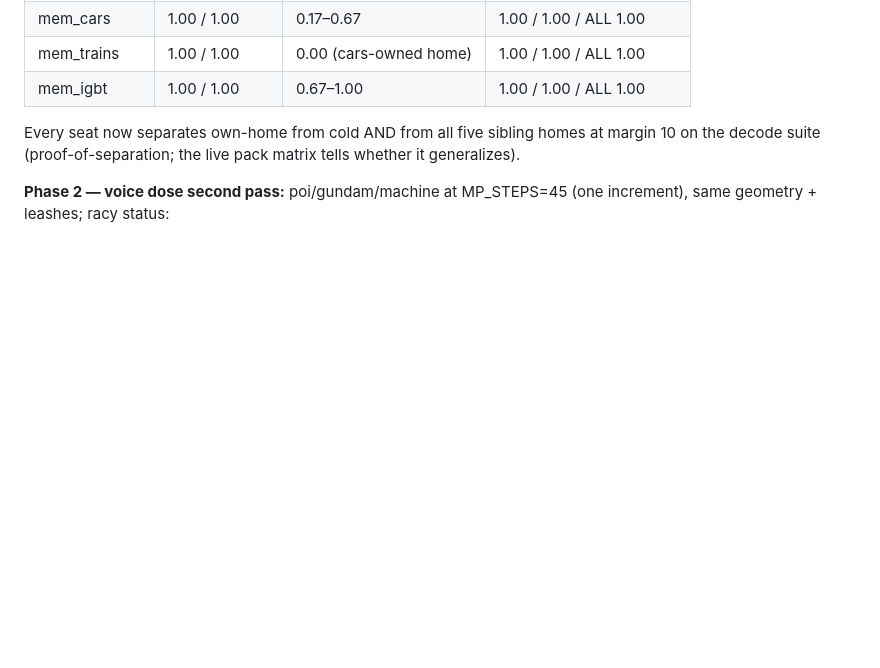
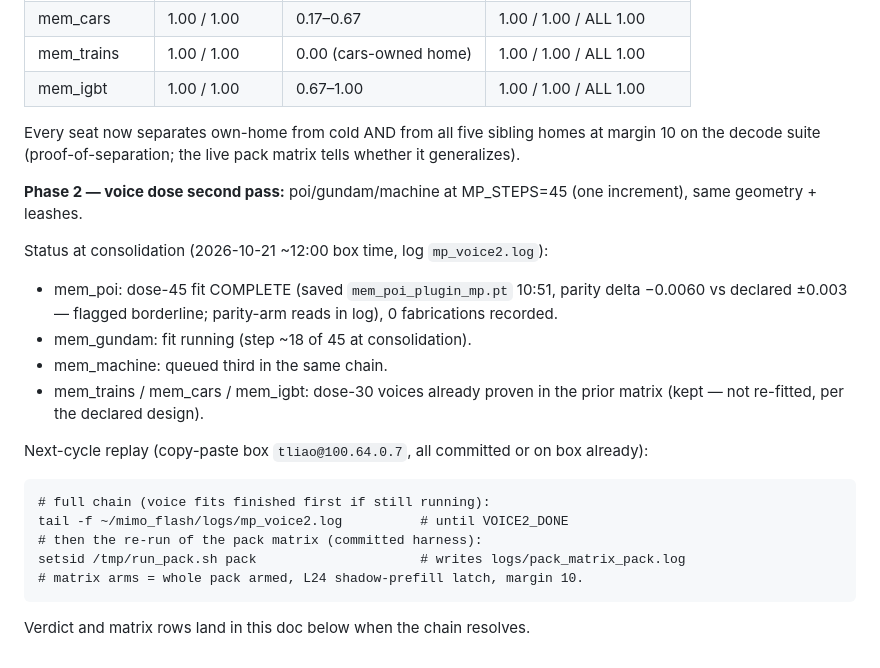
Before and after one commit to datacrystals/VesperLM, a Markdown page: lab/MIMO_MEMBERSHIP_THROTTLE.md, the part around the change. Rendered like a GitHub page; blank space fills up the shorter version.

Commit message:
checkpoint: cross-home suites done (all-1.00 table committed); poi dose-45 fit done (parity -0.0060 flagged); gundam/machine in chain; replay lines for matrix leg

````diff
--- a/lab/MIMO_MEMBERSHIP_THROTTLE.md
+++ b/lab/MIMO_MEMBERSHIP_THROTTLE.md
@@ -221,4 +221,25 @@ homes at margin 10 on the decode suite (proof-of-separation; the live
 pack matrix tells whether it generalizes).
 
 **Phase 2 — voice dose second pass:** poi/gundam/machine at
-MP_STEPS=45 (one increment), same geometry + leashes; racy status:
+MP_STEPS=45 (one increment), same geometry + leashes.
+
+Status at consolidation (2026-10-21 ~12:00 box time, log
+`mp_voice2.log`):
+- mem_poi: dose-45 fit COMPLETE (saved `mem_poi_plugin_mp.pt` 10:51,
+  parity delta −0.0060 vs declared ±0.003 — flagged borderline;
+  parity-arm reads in log), 0 fabrications recorded.
+- mem_gundam: fit running (step ~18 of 45 at consolidation).
+- mem_machine: queued third in the same chain.
+- mem_trains / mem_cars / mem_igbt: dose-30 voices already proven in
+  the prior matrix (kept — not re-fitted, per the declared design).
+
+Next-cycle replay (copy-paste box `tliao@100.64.0.7`, all committed or
+on box already):
+```
+# full chain (voice fits finished first if still running):
+tail -f ~/mimo_flash/logs/mp_voice2.log          # until VOICE2_DONE
+# then the re-run of the pack matrix (committed harness):
+setsid /tmp/run_pack.sh pack                     # writes logs/pack_matrix_pack.log
+# matrix arms = whole pack armed, L24 shadow-prefill latch, margin 10.
+```
+Verdict and matrix rows land in this doc below when the chain resolves.
````
